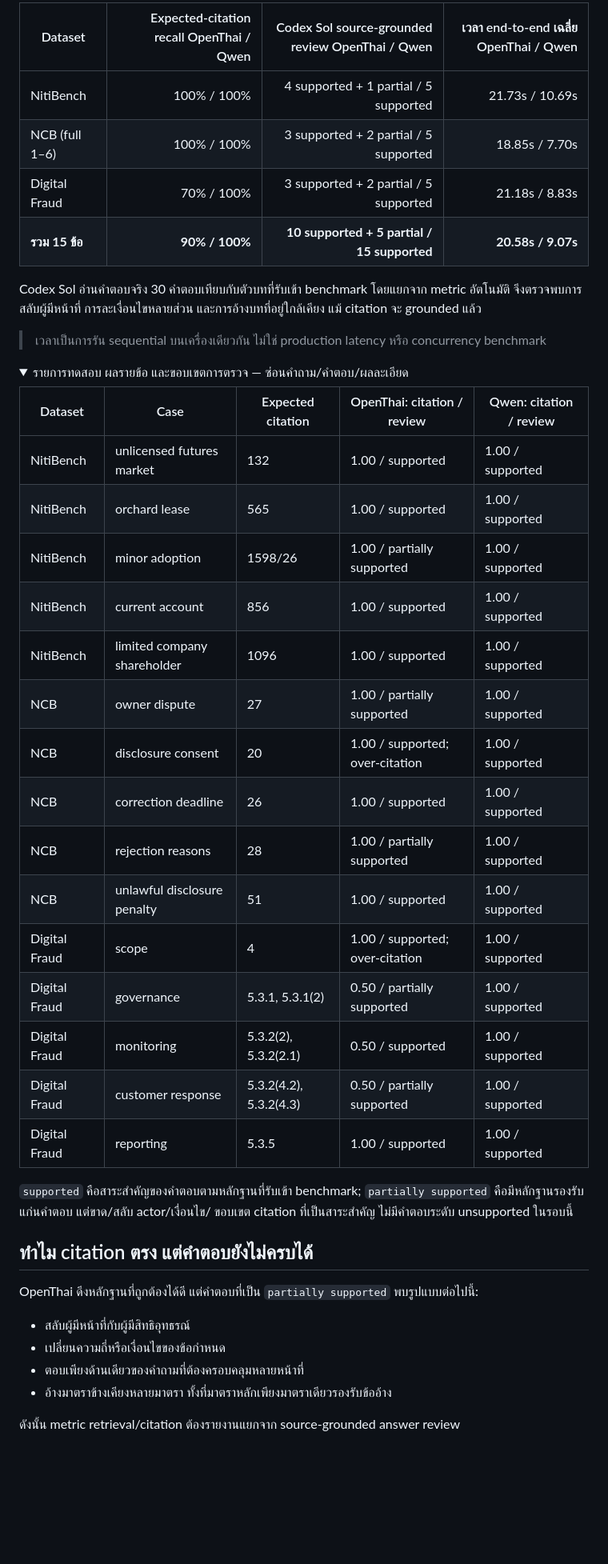
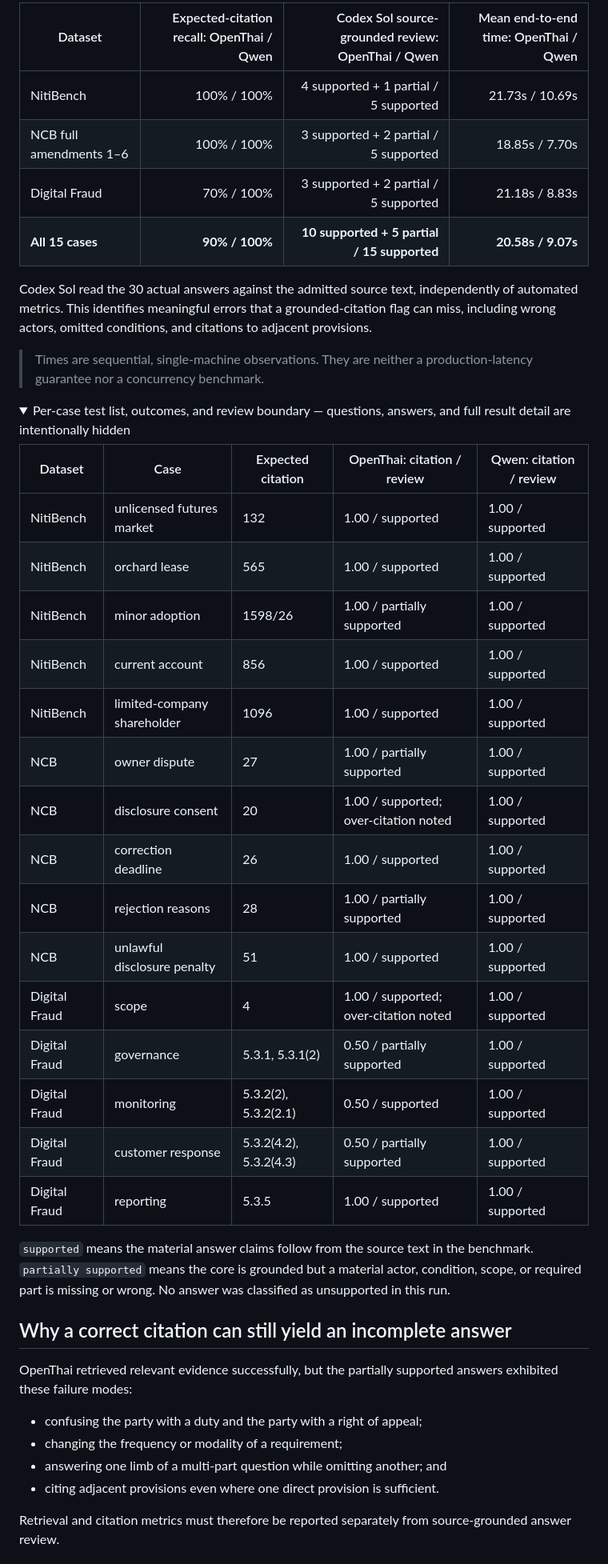
Before and after one commit to lengtsp/OpenThai-2.0-Legal-Test-Result, a Markdown page: README.md, the part around one of its changes. Shown at 80% size. Drawn GitHub-style; folded sections open; blank space fills up the shorter version.

Commit message:
docs: publish English benchmark README

```diff
--- a/README.md
+++ b/README.md
@@ -70,19 +75,21 @@
 
-| Dataset | Expected-citation recall OpenThai / Qwen | Codex Sol source-grounded review OpenThai / Qwen | เวลา end-to-end เฉลี่ย OpenThai / Qwen |
+| Dataset | Expected-citation recall: OpenThai / Qwen | Codex Sol source-grounded review: OpenThai / Qwen | Mean end-to-end time: OpenThai / Qwen |
 |---|---:|---:|---:|
 | NitiBench | 100% / 100% | 4 supported + 1 partial / 5 supported | 21.73s / 10.69s |
-| NCB (full 1–6) | 100% / 100% | 3 supported + 2 partial / 5 supported | 18.85s / 7.70s |
+| NCB full amendments 1–6 | 100% / 100% | 3 supported + 2 partial / 5 supported | 18.85s / 7.70s |
 | Digital Fraud | 70% / 100% | 3 supported + 2 partial / 5 supported | 21.18s / 8.83s |
-| **รวม 15 ข้อ** | **90% / 100%** | **10 supported + 5 partial / 15 supported** | **20.58s / 9.07s** |
+| **All 15 cases** | **90% / 100%** | **10 supported + 5 partial / 15 supported** | **20.58s / 9.07s** |
 
-Codex Sol อ่านคำตอบจริง 30 คำตอบเทียบกับตัวบทที่รับเข้า benchmark โดยแยกจาก metric
-อัตโนมัติ จึงตรวจพบการสลับผู้มีหน้าที่ การละเงื่อนไขหลายส่วน และการอ้างบทที่อยู่ใกล้เคียง
-แม้ citation จะ grounded แล้ว
+Codex Sol read the 30 actual answers against the admitted source text,
+independently of automated metrics. This identifies meaningful errors that a
+grounded-citation flag can miss, including wrong actors, omitted conditions,
+and citations to adjacent provisions.
 
-> เวลาเป็นการรัน sequential บนเครื่องเดียวกัน ไม่ใช่ production latency หรือ concurrency benchmark
+> Times are sequential, single-machine observations. They are neither a
+> production-latency guarantee nor a concurrency benchmark.
 
 <details>
-<summary>รายการทดสอบ ผลรายข้อ และขอบเขตการตรวจ — ซ่อนคำถาม/คำตอบ/ผลละเอียด</summary>
+<summary>Per-case test list, outcomes, and review boundary — questions, answers, and full result detail are intentionally hidden</summary>
 
 | Dataset | Case | Expected citation | OpenThai: citation / review | Qwen: citation / review |
 |---|---|---|---|---|
@@ -90,32 +97,35 @@ Codex Sol อ่านคำตอบจริง 30 คำตอบเทีย
 | NitiBench | orchard lease | 565 | 1.00 / supported | 1.00 / supported |
 | NitiBench | minor adoption | 1598/26 | 1.00 / partially supported | 1.00 / supported |
 | NitiBench | current account | 856 | 1.00 / supported | 1.00 / supported |
-| NitiBench | limited company shareholder | 1096 | 1.00 / supported | 1.00 / supported |
+| NitiBench | limited-company shareholder | 1096 | 1.00 / supported | 1.00 / supported |
 | NCB | owner dispute | 27 | 1.00 / partially supported | 1.00 / supported |
-| NCB | disclosure consent | 20 | 1.00 / supported; over-citation | 1.00 / supported |
+| NCB | disclosure consent | 20 | 1.00 / supported; over-citation noted | 1.00 / supported |
 | NCB | correction deadline | 26 | 1.00 / supported | 1.00 / supported |
 | NCB | rejection reasons | 28 | 1.00 / partially supported | 1.00 / supported |
 | NCB | unlawful disclosure penalty | 51 | 1.00 / supported | 1.00 / supported |
-| Digital Fraud | scope | 4 | 1.00 / supported; over-citation | 1.00 / supported |
+| Digital Fraud | scope | 4 | 1.00 / supported; over-citation noted | 1.00 / supported |
 | Digital Fraud | governance | 5.3.1, 5.3.1(2) | 0.50 / partially supported | 1.00 / supported |
 | Digital Fraud | monitoring | 5.3.2(2), 5.3.2(2.1) | 0.50 / supported | 1.00 / supported |
 | Digital Fraud | customer response | 5.3.2(4.2), 5.3.2(4.3) | 0.50 / partially supported | 1.00 / supported |
 | Digital Fraud | reporting | 5.3.5 | 1.00 / supported | 1.00 / supported |
 
-`supported` คือสาระสำคัญของคำตอบตามหลักฐานที่รับเข้า benchmark;
-`partially supported` คือมีหลักฐานรองรับแก่นคำตอบ แต่ขาด/สลับ actor/เงื่อนไข/
-ขอบเขต citation ที่เป็นสาระสำคัญ ไม่มีคำตอบระดับ unsupported ในรอบนี้
+`supported` means the material answer claims follow from the source text in
+the benchmark. `partially supported` means the core is grounded but a material
+actor, condition, scope, or required part is missing or wrong. No answer was
+classified as unsupported in this run.
 
 </details>
 
-## ทำไม citation ตรง แต่คำตอบยังไม่ครบได้
+## Why a correct citation can still yield an incomplete answer
 
-OpenThai ดึงหลักฐานที่ถูกต้องได้ดี แต่คำตอบที่เป็น `partially supported` พบรูปแบบต่อไปนี้:
+OpenThai retrieved relevant evidence successfully, but the partially supported
+answers exhibited these failure modes:
 
-- สลับผู้มีหน้าที่กับผู้มีสิทธิอุทธรณ์
-- เปลี่ยนความถี่หรือเงื่อนไขของข้อกำหนด
-- ตอบเพียงด้านเดียวของคำถามที่ต้องครอบคลุมหลายหน้าที่
-- อ้างมาตราข้างเคียงหลายมาตรา ทั้งที่มาตราหลักเพียงมาตราเดียวรองรับข้ออ้าง
+- confusing the party with a duty and the party with a right of appeal;
+- changing the frequency or modality of a requirement;
+- answering one limb of a multi-part question while omitting another; and
+- citing adjacent provisions even where one direct provision is sufficient.
 
-ดังนั้น metric retrieval/citation ต้องรายงานแยกจาก source-grounded answer review
+Retrieval and citation metrics must therefore be reported separately from
+source-grounded answer review.
 
```
Also changed, not shown: other parts of README.md (+73 -64 lines).
